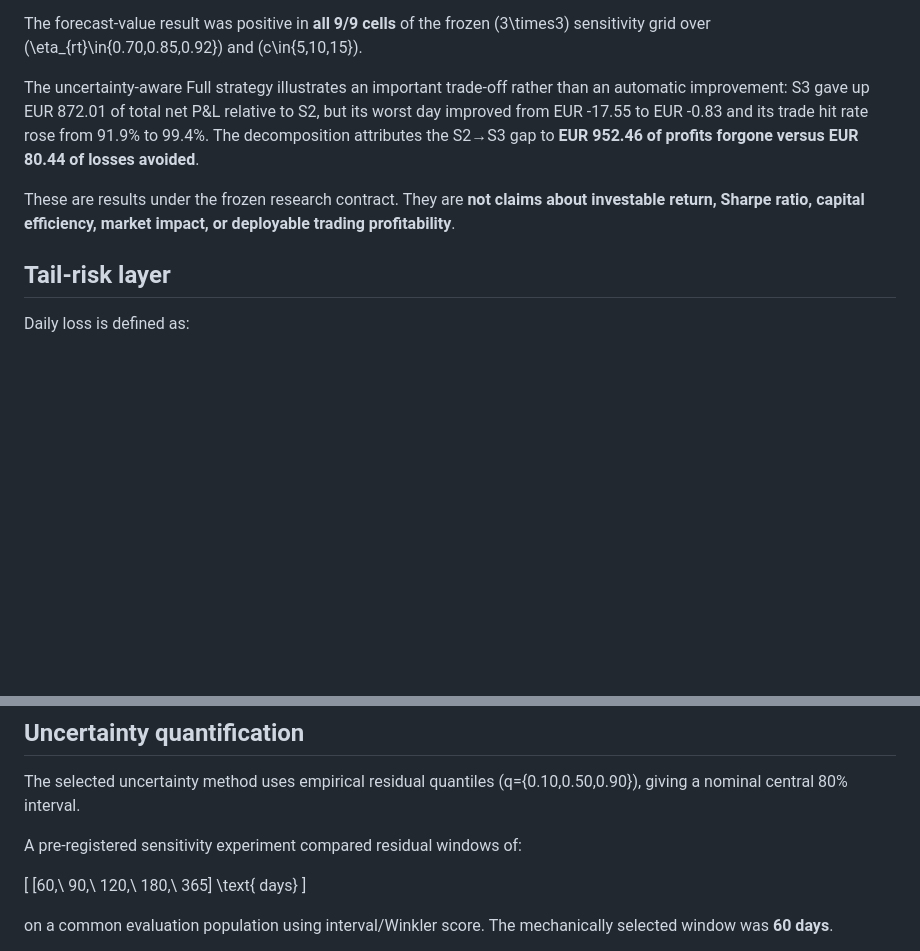
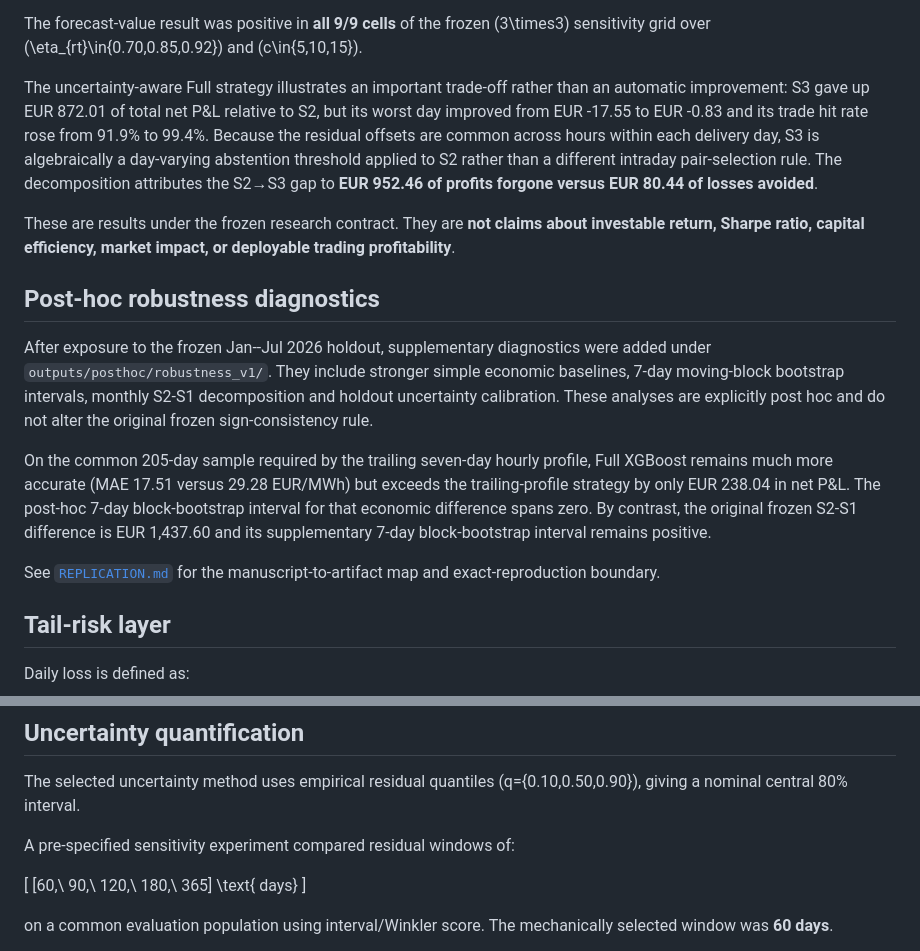
Before and after one commit to Jonathanerrils/european-power-forecast-trade, a Markdown page: README.md, 2 parts joined by grey strips. Drawn GitHub-style; blank space fills up the shorter version.

Commit message:
Update README for post-hoc robustness and replication

```diff
--- a/README.md
+++ b/README.md
@@ -107,9 +107,17 @@ The four pre-specified economic contrasts at the primary parameter setting were:
 
 The forecast-value result was positive in **all 9/9 cells** of the frozen \(3\times3\) sensitivity grid over \(\eta_{rt}\in\{0.70,0.85,0.92\}\) and \(c\in\{5,10,15\}\).
 
-The uncertainty-aware Full strategy illustrates an important trade-off rather than an automatic improvement: S3 gave up EUR 872.01 of total net P&L relative to S2, but its worst day improved from EUR -17.55 to EUR -0.83 and its trade hit rate rose from 91.9% to 99.4%. The decomposition attributes the S2→S3 gap to **EUR 952.46 of profits forgone versus EUR 80.44 of losses avoided**.
+The uncertainty-aware Full strategy illustrates an important trade-off rather than an automatic improvement: S3 gave up EUR 872.01 of total net P&L relative to S2, but its worst day improved from EUR -17.55 to EUR -0.83 and its trade hit rate rose from 91.9% to 99.4%. Because the residual offsets are common across hours within each delivery day, S3 is algebraically a day-varying abstention threshold applied to S2 rather than a different intraday pair-selection rule. The decomposition attributes the S2→S3 gap to **EUR 952.46 of profits forgone versus EUR 80.44 of losses avoided**.
 
 These are results under the frozen research contract. They are **not claims about investable return, Sharpe ratio, capital efficiency, market impact, or deployable trading profitability**.
+
+## Post-hoc robustness diagnostics
+
+After exposure to the frozen Jan--Jul 2026 holdout, supplementary diagnostics were added under `outputs/posthoc/robustness_v1/`. They include stronger simple economic baselines, 7-day moving-block bootstrap intervals, monthly S2-S1 decomposition and holdout uncertainty calibration. These analyses are explicitly post hoc and do not alter the original frozen sign-consistency rule.
+
+On the common 205-day sample required by the trailing seven-day hourly profile, Full XGBoost remains much more accurate (MAE 17.51 versus 29.28 EUR/MWh) but exceeds the trailing-profile strategy by only EUR 238.04 in net P&L. The post-hoc 7-day block-bootstrap interval for that economic difference spans zero. By contrast, the original frozen S2-S1 difference is EUR 1,437.60 and its supplementary 7-day block-bootstrap interval remains positive.
+
+See [`REPLICATION.md`](REPLICATION.md) for the manuscript-to-artifact map and exact-reproduction boundary.
 
 ## Tail-risk layer
 
@@ -149,7 +157,7 @@ On the corrected development data, \`xgboost_v1_a03fix\` re-established the XGBo
 
 The selected uncertainty method uses empirical residual quantiles \(q=\{0.10,0.50,0.90\}\), giving a nominal central 80% interval.
 
-A pre-registered sensitivity experiment compared residual windows of:
+A pre-specified sensitivity experiment compared residual windows of:
 
 \[
 [60,\ 90,\ 120,\ 180,\ 365] \text{ days}
```
